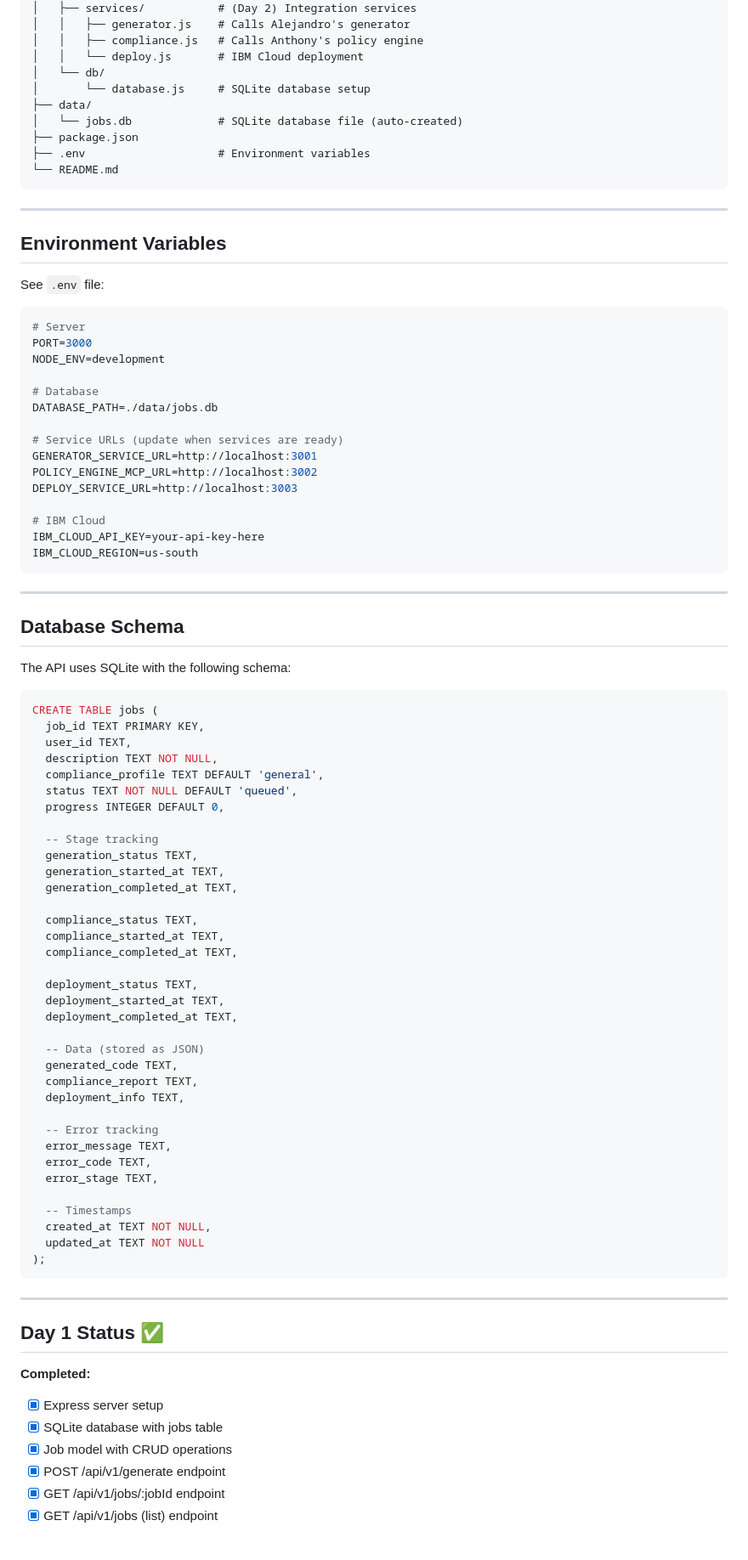
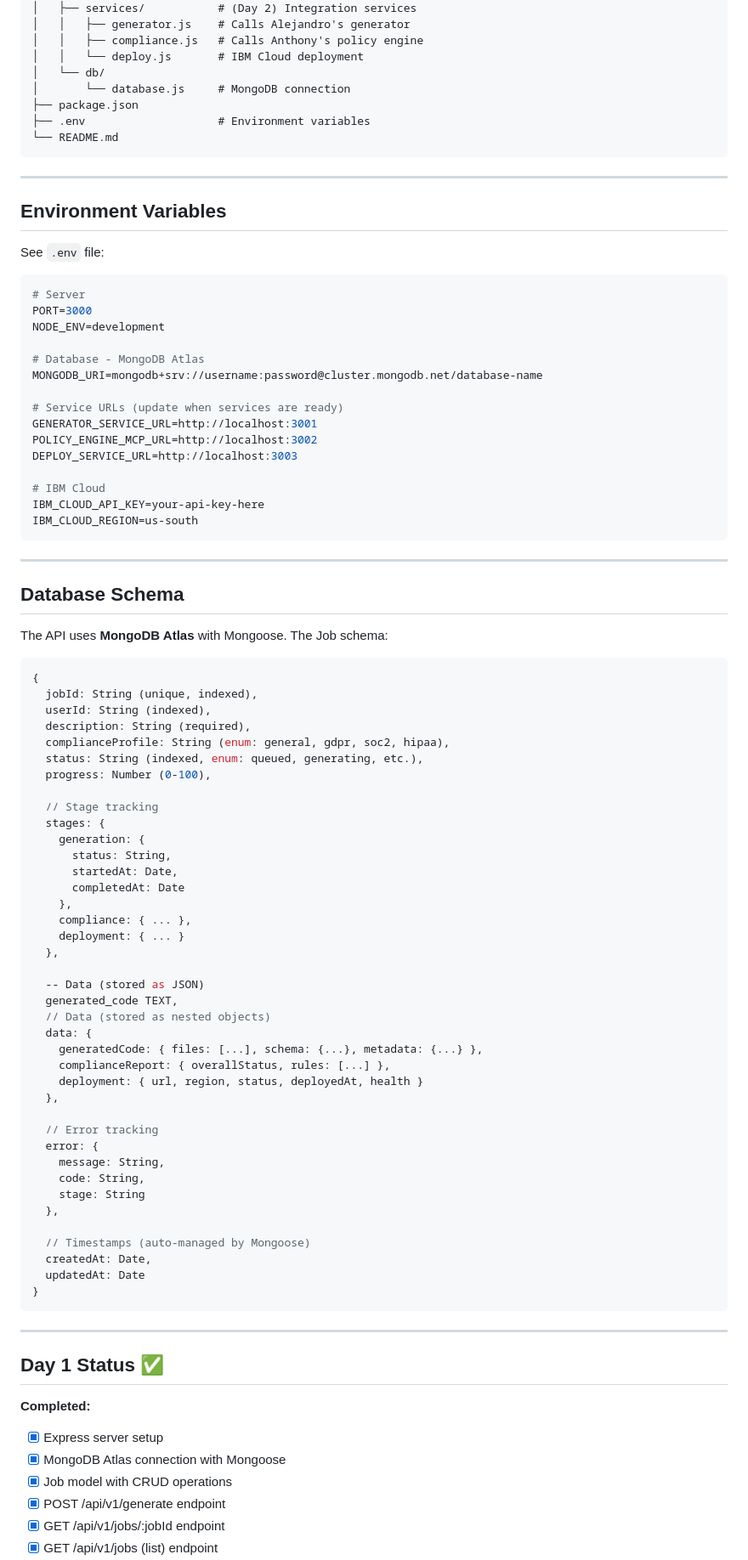
Before and after one commit to bob-mcp-forge/bob-mcp-forge, a Markdown page: backend/api/README.md, the part around one of its changes. Shown at 85% size. Drawn GitHub-style; blank space fills up the shorter version.

Commit message:
docs: Update README to reflect MongoDB instead of SQLite

````diff
--- a/backend/api/README.md
+++ b/backend/api/README.md
@@ -189,9 +189,7 @@ backend/api/
 │   │   ├── compliance.js   # Calls Anthony's policy engine
 │   │   └── deploy.js       # IBM Cloud deployment
 │   └── db/
-│       └── database.js     # SQLite database setup
-├── data/
-│   └── jobs.db             # SQLite database file (auto-created)
+│       └── database.js     # MongoDB connection
 ├── package.json
 ├── .env                    # Environment variables
 └── README.md
@@ -208,8 +206,8 @@ See `.env` file:
 PORT=3000
 NODE_ENV=development
 
-# Database
-DATABASE_PATH=./data/jobs.db
+# Database - MongoDB Atlas
+MONGODB_URI=mongodb+srv://username:password@cluster.mongodb.net/database-name
 
 # Service URLs (update when services are ready)
 GENERATOR_SERVICE_URL=http://localhost:3001
@@ -225,44 +223,48 @@ IBM_CLOUD_REGION=us-south
 
 ## Database Schema
 
-The API uses SQLite with the following schema:
+The API uses **MongoDB Atlas** with Mongoose. The Job schema:
 
-```sql
-CREATE TABLE jobs (
-  job_id TEXT PRIMARY KEY,
-  user_id TEXT,
-  description TEXT NOT NULL,
-  compliance_profile TEXT DEFAULT 'general',
-  status TEXT NOT NULL DEFAULT 'queued',
-  progress INTEGER DEFAULT 0,
+```javascript
+{
+  jobId: String (unique, indexed),
+  userId: String (indexed),
+  description: String (required),
+  complianceProfile: String (enum: general, gdpr, soc2, hipaa),
+  status: String (indexed, enum: queued, generating, etc.),
+  progress: Number (0-100),
 
-  -- Stage tracking
-  generation_status TEXT,
-  generation_started_at TEXT,
-  generation_completed_at TEXT,
-
-  compliance_status TEXT,
-  compliance_started_at TEXT,
-  compliance_completed_at TEXT,
-
-  deployment_status TEXT,
-  deployment_started_at TEXT,
-  deployment_completed_at TEXT,
+  // Stage tracking
+  stages: {
+    generation: {
+      status: String,
+      startedAt: Date,
+      completedAt: Date
+    },
+    compliance: { ... },
+    deployment: { ... }
+  },
 
   -- Data (stored as JSON)
   generated_code TEXT,
-  compliance_report TEXT,
-  deployment_info TEXT,
+  // Data (stored as nested objects)
+  data: {
+    generatedCode: { files: [...], schema: {...}, metadata: {...} },
+    complianceReport: { overallStatus, rules: [...] },
+    deployment: { url, region, status, deployedAt, health }
+  },
 
-  -- Error tracking
-  error_message TEXT,
-  error_code TEXT,
-  error_stage TEXT,
+  // Error tracking
+  error: {
+    message: String,
+    code: String,
+    stage: String
+  },
 
-  -- Timestamps
-  created_at TEXT NOT NULL,
-  updated_at TEXT NOT NULL
-);
+  // Timestamps (auto-managed by Mongoose)
+  createdAt: Date,
+  updatedAt: Date
+}
 ```
 
 ---
@@ -271,7 +273,7 @@ CREATE TABLE jobs (
 
 **Completed:**
 - [x] Express server setup
-- [x] SQLite database with jobs table
+- [x] MongoDB Atlas connection with Mongoose
 - [x] Job model with CRUD operations
 - [x] POST /api/v1/generate endpoint
 - [x] GET /api/v1/jobs/:jobId endpoint
````
Also changed, not shown: other parts of backend/api/README.md (+5 -2 lines).
